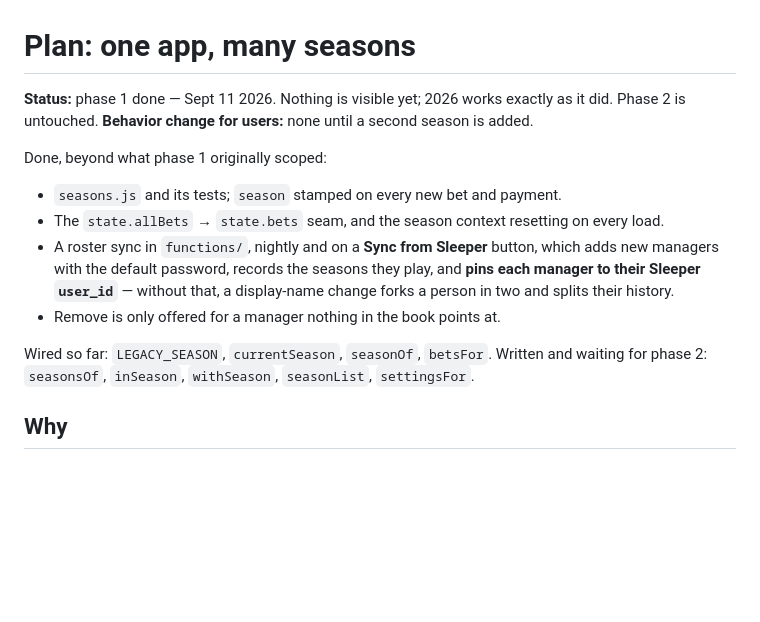
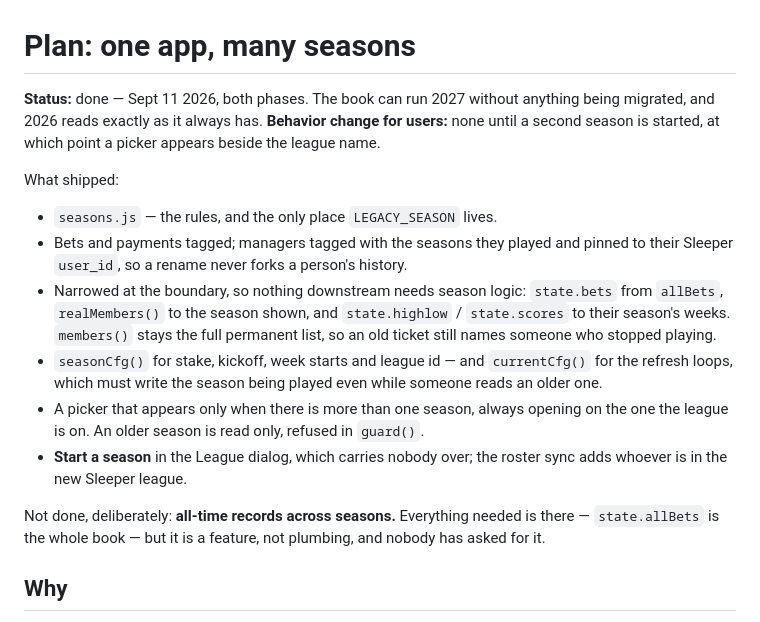
Before and after one commit to scottwcranford-svg/smyrna-league, a Markdown page: SEASONS.md, the part around the change. Drawn GitHub-style; blank space fills up the shorter version.

Commit message:
SEASONS.md: both phases done
Records what actually shipped against what was planned, and names the one thing
left out on purpose - all-time records across seasons, which the plumbing now
supports but nobody has asked for.

Co-Authored-By: Claude Opus 5 (1M context) <noreply@anthropic.com>

```diff
--- a/SEASONS.md
+++ b/SEASONS.md
@@ -1,21 +1,29 @@
 # Plan: one app, many seasons
 
-**Status:** phase 1 done — Sept 11 2026. Nothing is visible yet; 2026 works exactly as it
-did. Phase 2 is untouched. **Behavior change for users:** none until a second season is
-added.
+**Status:** done — Sept 11 2026, both phases. The book can run 2027 without anything being
+migrated, and 2026 reads exactly as it always has. **Behavior change for users:** none until
+a second season is started, at which point a picker appears beside the league name.
 
-Done, beyond what phase 1 originally scoped:
+What shipped:
 
-- `seasons.js` and its tests; `season` stamped on every new bet and payment.
-- The `state.allBets` → `state.bets` seam, and the season context resetting on every load.
-- A roster sync in `functions/`, nightly and on a **Sync from Sleeper** button, which adds
-  new managers with the default password, records the seasons they play, and **pins each
-  manager to their Sleeper `user_id`** — without that, a display-name change forks a
-  person in two and splits their history.
-- Remove is only offered for a manager nothing in the book points at.
+- `seasons.js` — the rules, and the only place `LEGACY_SEASON` lives.
+- Bets and payments tagged; managers tagged with the seasons they played and pinned to their
+  Sleeper `user_id`, so a rename never forks a person's history.
+- Narrowed at the boundary, so nothing downstream needs season logic: `state.bets` from
+  `allBets`, `realMembers()` to the season shown, and `state.highlow` / `state.scores` to
+  their season's weeks. `members()` stays the full permanent list, so an old ticket still
+  names someone who stopped playing.
+- `seasonCfg()` for stake, kickoff, week starts and league id — and `currentCfg()` for the
+  refresh loops, which must write the season being played even while someone reads an older
+  one.
+- A picker that appears only when there is more than one season, always opening on the one
+  the league is on. An older season is read only, refused in `guard()`.
+- **Start a season** in the League dialog, which carries nobody over; the roster sync adds
+  whoever is in the new Sleeper league.
 
-Wired so far: `LEGACY_SEASON`, `currentSeason`, `seasonOf`, `betsFor`. Written and waiting
-for phase 2: `seasonsOf`, `inSeason`, `withSeason`, `seasonList`, `settingsFor`.
+Not done, deliberately: **all-time records across seasons.** Everything needed is there —
+`state.allBets` is the whole book — but it is a feature, not plumbing, and nobody has asked
+for it.
 
 ## Why
 
```
